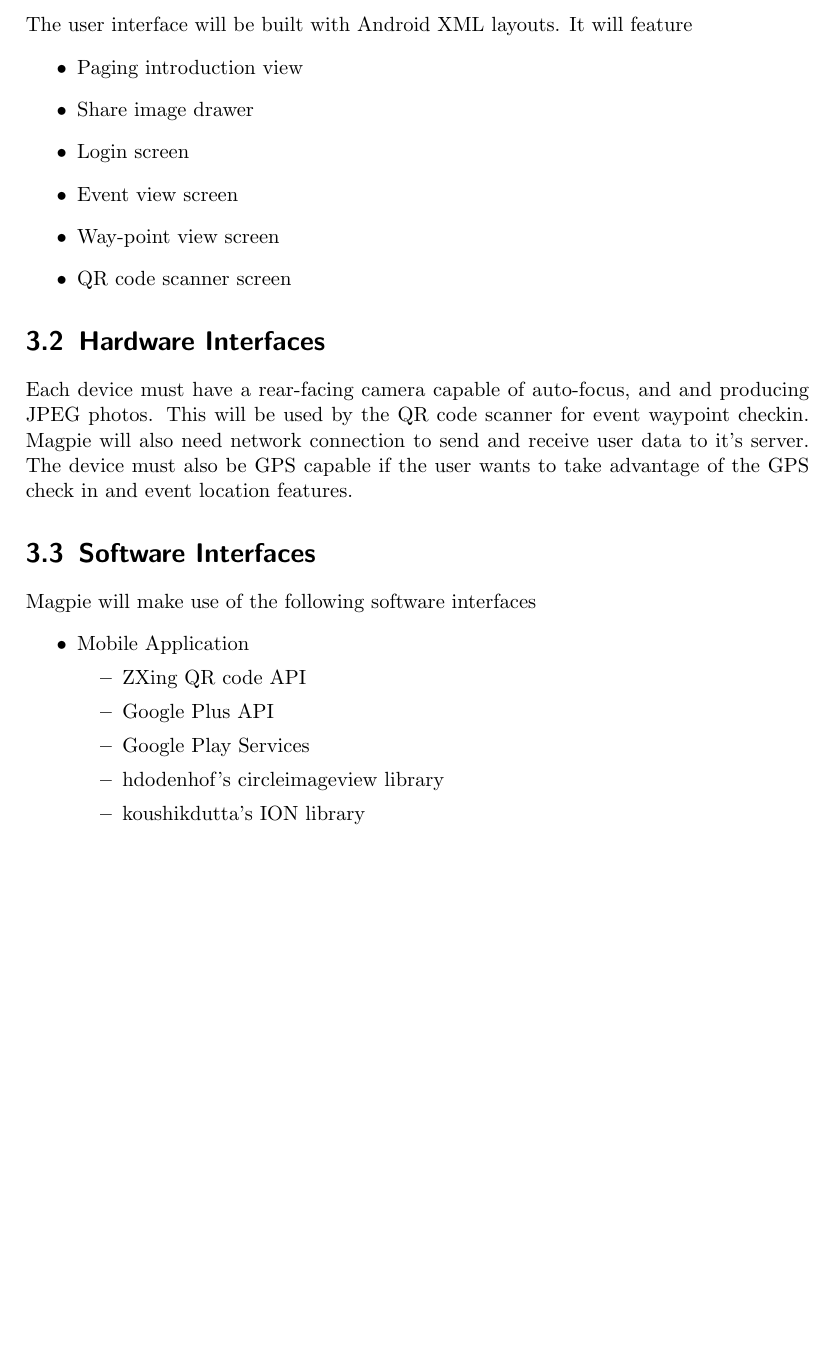
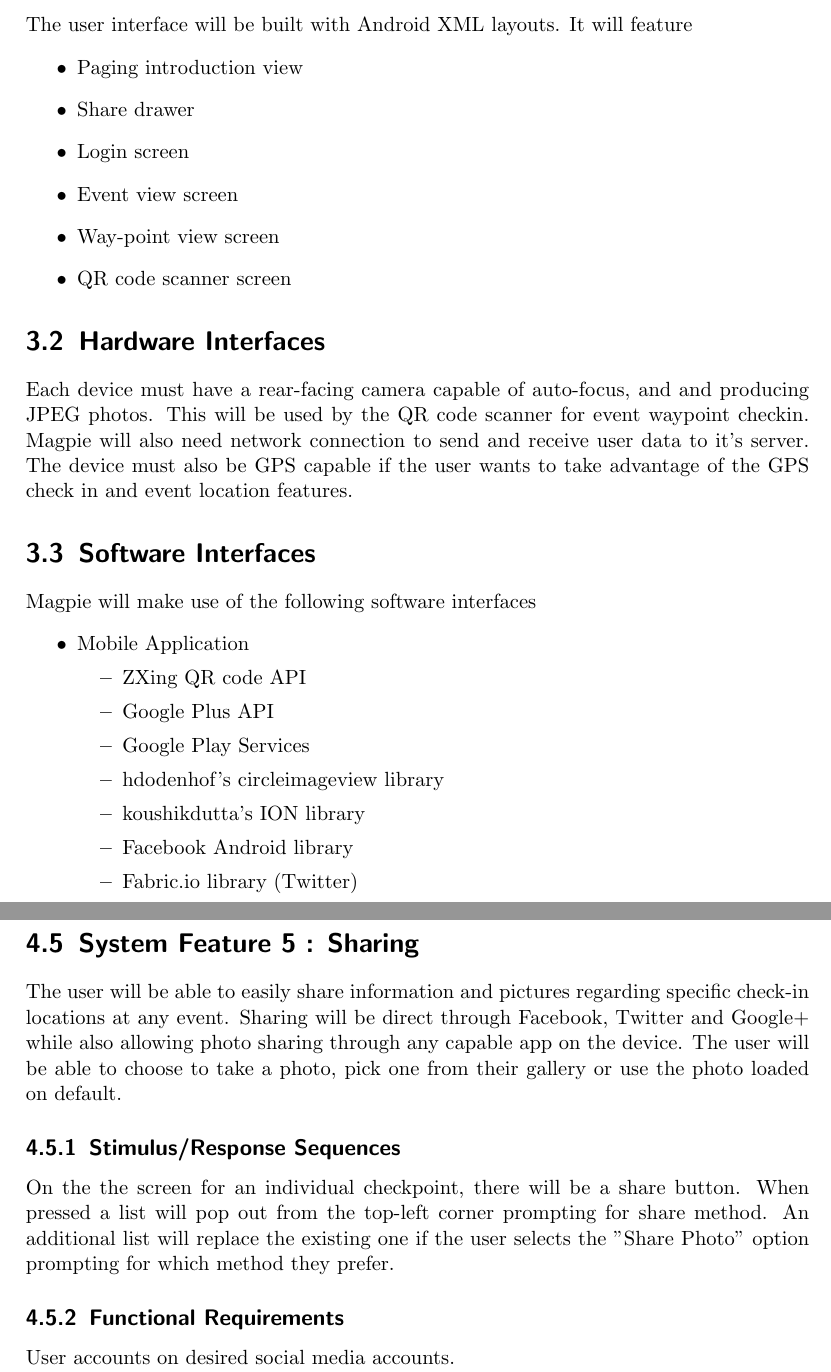
Before and after one commit to cscd-488/Software-Requirements-Specification, a LaTeX document (SRS.tex): part of page 9 of 15 before the commit and two parts of pages 9 and 13 of 16 after it, the two joined at a grey line, cut so that both start at the same text, the shorter picture padded with empty space. Compiled offline with pdfLaTeX.

Commit message:
added sharing section and info

```diff
--- a/SRS.tex
+++ b/SRS.tex
@@ -141,7 +141,7 @@ providing the user with information.
 The user interface will be built with Android XML layouts. It will feature
 \begin{itemize}
 \item Paging introduction view
-\item Share image drawer
+\item Share drawer
 \item Login screen
 \item Event view screen
 \item Way-point view screen
@@ -164,6 +164,8 @@ Magpie will make use of the following software interfaces
     \item Google Play Services
     \item hdodenhof's circleimageview library
     \item koushikdutta's ION library
+    \item Facebook Android library
+    \item Fabric.io library (Twitter)
   \end{itemize}
   \item Server Application
   \begin{itemize}
@@ -248,6 +250,12 @@ see and redeem collected badges.
 Database connection for loading collected badges from. Possible vendor database connection
 for claiming badges from a user.
 
+\section{System Feature 5 : Sharing}
+The user will be able to easily share information and pictures regarding specific check-in locations at any event. Sharing will be  direct through Facebook, Twitter and Google+ while also allowing photo sharing through any capable app on the device. The user will be able to choose to take a photo, pick one from their gallery or use the photo loaded on default.
+\subsection{Stimulus/Response Sequences}
+On the the screen for an individual checkpoint, there will be a share button. When pressed a list will pop out from the top-left corner prompting for share method. An additional list will replace the existing one if the user selects the "Share Photo" option prompting for which method they prefer.
+\subsection{Functional Requirements}
+User accounts on desired social media accounts.
 
 \chapter{Other Nonfunctional Requirements}
 
```
Also changed, not shown: SRS.tex (2 more changed lines).
